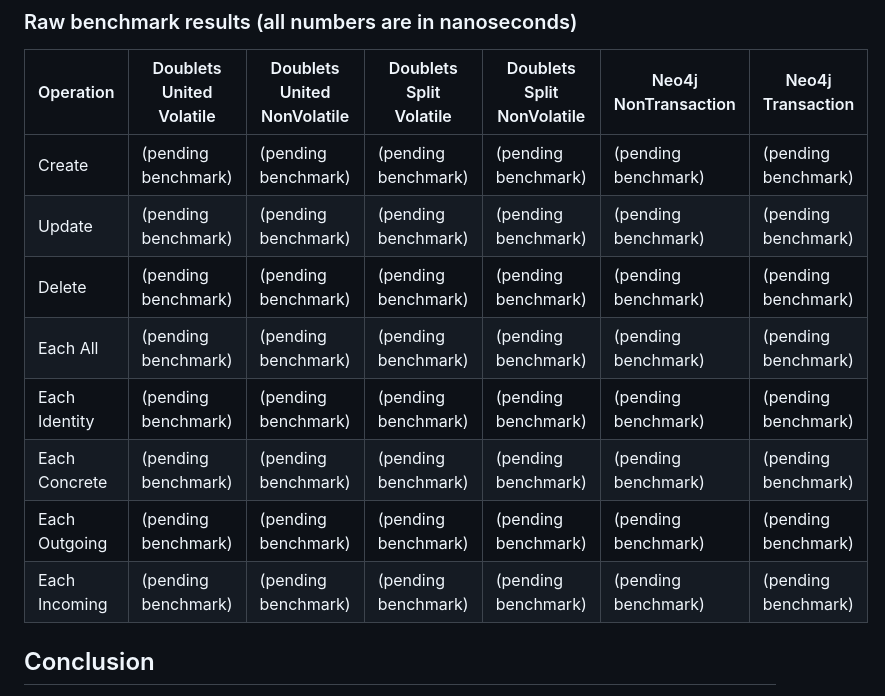
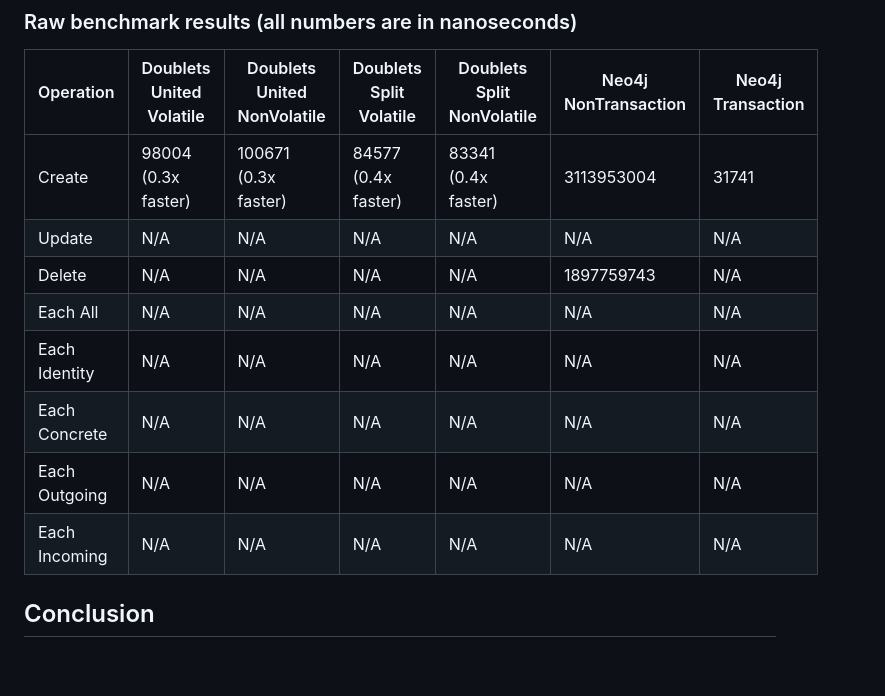
Before and after one commit to linksplatform/Comparisons.Neo4jVSDoublets, a Markdown page: README.md, the part around the change. Drawn GitHub-style; blank space fills up the shorter version.

Commit message:
Update benchmark results

```diff
--- a/README.md
+++ b/README.md
@@ -32,14 +32,14 @@ The results below represent the amount of time (ns) the operation takes per iter
 
 | Operation     | Doublets United Volatile | Doublets United NonVolatile | Doublets Split Volatile | Doublets Split NonVolatile | Neo4j NonTransaction | Neo4j Transaction |
 |---------------|--------------------------|-----------------------------|-------------------------|----------------------------|----------------------|-------------------|
-| Create        | (pending benchmark)      | (pending benchmark)         | (pending benchmark)     | (pending benchmark)        | (pending benchmark)  | (pending benchmark) |
-| Update        | (pending benchmark)      | (pending benchmark)         | (pending benchmark)     | (pending benchmark)        | (pending benchmark)  | (pending benchmark) |
-| Delete        | (pending benchmark)      | (pending benchmark)         | (pending benchmark)     | (pending benchmark)        | (pending benchmark)  | (pending benchmark) |
-| Each All      | (pending benchmark)      | (pending benchmark)         | (pending benchmark)     | (pending benchmark)        | (pending benchmark)  | (pending benchmark) |
-| Each Identity | (pending benchmark)      | (pending benchmark)         | (pending benchmark)     | (pending benchmark)        | (pending benchmark)  | (pending benchmark) |
-| Each Concrete | (pending benchmark)      | (pending benchmark)         | (pending benchmark)     | (pending benchmark)        | (pending benchmark)  | (pending benchmark) |
-| Each Outgoing | (pending benchmark)      | (pending benchmark)         | (pending benchmark)     | (pending benchmark)        | (pending benchmark)  | (pending benchmark) |
-| Each Incoming | (pending benchmark)      | (pending benchmark)         | (pending benchmark)     | (pending benchmark)        | (pending benchmark)  | (pending benchmark) |
+| Create        | 98004 (0.3x faster)      | 100671 (0.3x faster)        | 84577 (0.4x faster)     | 83341 (0.4x faster)        | 3113953004           | 31741             |
+| Update        | N/A                      | N/A                         | N/A                     | N/A                        | N/A                  | N/A               |
+| Delete        | N/A                      | N/A                         | N/A                     | N/A                        | 1897759743           | N/A               |
+| Each All      | N/A                      | N/A                         | N/A                     | N/A                        | N/A                  | N/A               |
+| Each Identity | N/A                      | N/A                         | N/A                     | N/A                        | N/A                  | N/A               |
+| Each Concrete | N/A                      | N/A                         | N/A                     | N/A                        | N/A                  | N/A               |
+| Each Outgoing | N/A                      | N/A                         | N/A                     | N/A                        | N/A                  | N/A               |
+| Each Incoming | N/A                      | N/A                         | N/A                     | N/A                        | N/A                  | N/A               |
 
 ## Conclusion
 
```
Also changed, not shown: Docs/bench_rust.png (added), Docs/bench_rust_log_scale.png (added).
